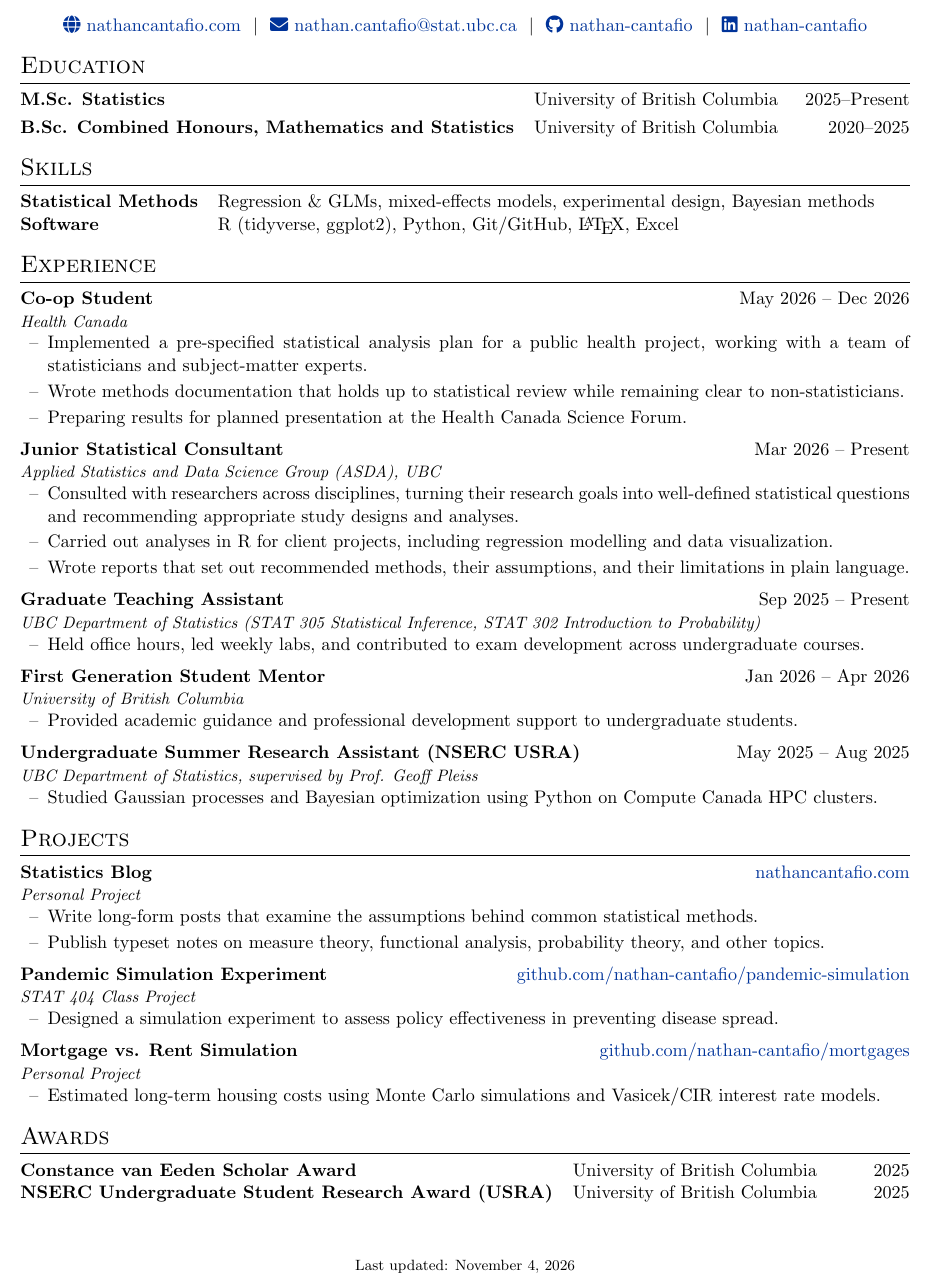
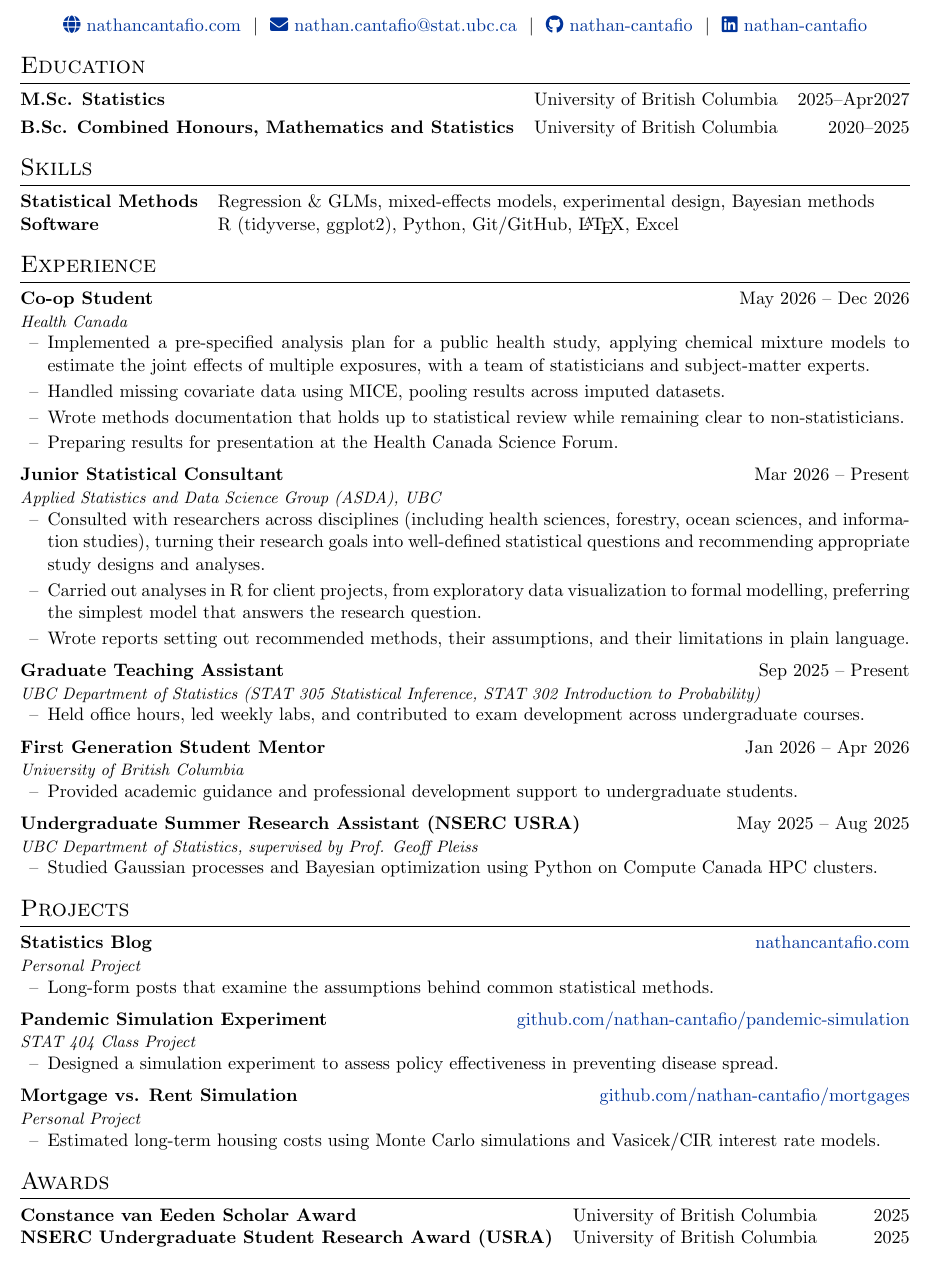
Before and after one commit to nathan-cantafio/nathan-cantafio.github.io, a LaTeX CV (cv/cv.tex): part of the page, cut so that both start at the same text. Compiled offline with pdfLaTeX.

Commit message:
updated bio

```diff
--- a/cv/cv.tex
+++ b/cv/cv.tex
@@ -71,7 +71,7 @@
 %----------------------------------------------------------------------------------------
 \section{Education}
 \begin{tabularx}{\linewidth}{@{}l X r@{}}
-\textbf{M.Sc. Statistics} & University of British Columbia & 2025--Present \\ [3pt]
+\textbf{M.Sc. Statistics} & University of British Columbia & 2025--Apr2027 \\ [3pt]
 \textbf{B.Sc. Combined Honours, Mathematics and Statistics} & University of British Columbia & 2020--2025 \\
 \end{tabularx}
 
@@ -90,16 +90,17 @@
 
 \jobheader{Co-op Student}{May 2026 -- Dec 2026}{Health Canada}
 \begin{jobitems}
-    \item Implemented a pre-specified statistical analysis plan for a public health project, working with a team of statisticians and subject-matter experts.
+    \item Implemented a pre-specified analysis plan for a public health study, applying chemical mixture models to estimate the joint effects of multiple exposures, with a team of statisticians and subject-matter experts.
+    \item Handled missing covariate data using MICE, pooling results across imputed datasets.
     \item Wrote methods documentation that holds up to statistical review while remaining clear to non-statisticians.
-    \item Preparing results for planned presentation at the Health Canada Science Forum.
+    \item Preparing results for presentation at the Health Canada Science Forum.
 \end{jobitems}
 
 \jobheader{Junior Statistical Consultant}{Mar 2026 -- Present}{Applied Statistics and Data Science Group (ASDA), UBC}
 \begin{jobitems}
-    \item Consulted with researchers across disciplines, turning their research goals into well-defined statistical questions and recommending appropriate study designs and analyses.
-    \item Carried out analyses in R for client projects, including regression modelling and data visualization.
-    \item Wrote reports that set out recommended methods, their assumptions, and their limitations in plain language.
+    \item Consulted with researchers across disciplines (including health sciences, forestry, ocean sciences, and information studies), turning their research goals into well-defined statistical questions and recommending appropriate study designs and analyses.
+    \item Carried out analyses in R for client projects, from exploratory data visualization to formal modelling, preferring the simplest model that answers the research question.
+    \item Wrote reports setting out recommended methods, their assumptions, and their limitations in plain language.
 \end{jobitems}
 
 \jobheader{Graduate Teaching Assistant}{Sep 2025 -- Present}{UBC Department of Statistics (STAT 305 Statistical Inference, STAT 302 Introduction to Probability)}
@@ -124,8 +125,7 @@
 
 \jobheader{Statistics Blog}{\href{https://nathancantafio.com/}{nathancantafio.com}}{Personal Project}
 \begin{jobitems}
-    \item Write long-form posts that examine the assumptions behind common statistical methods.
-    \item Publish typeset notes on measure theory, functional analysis, probability theory, and other topics.
+    \item Long-form posts that examine the assumptions behind common statistical methods.
 \end{jobitems}
 
 \jobheader{Pandemic Simulation Experiment}{\href{https://github.com/nathan-cantafio/pandemic-simulation}{github.com/nathan-cantafio/pandemic-simulation}}{STAT 404 Class Project}
@@ -147,7 +147,5 @@
 \textbf{NSERC Undergraduate Student Research Award (USRA)} & University of British Columbia & 2025 \\
 \end{tabularx}
 
-\vfill
-\center{\footnotesize Last updated: \today}
 
 \end{document}
```
Also changed, not shown: cv/cv.pdf, 5 other files.
